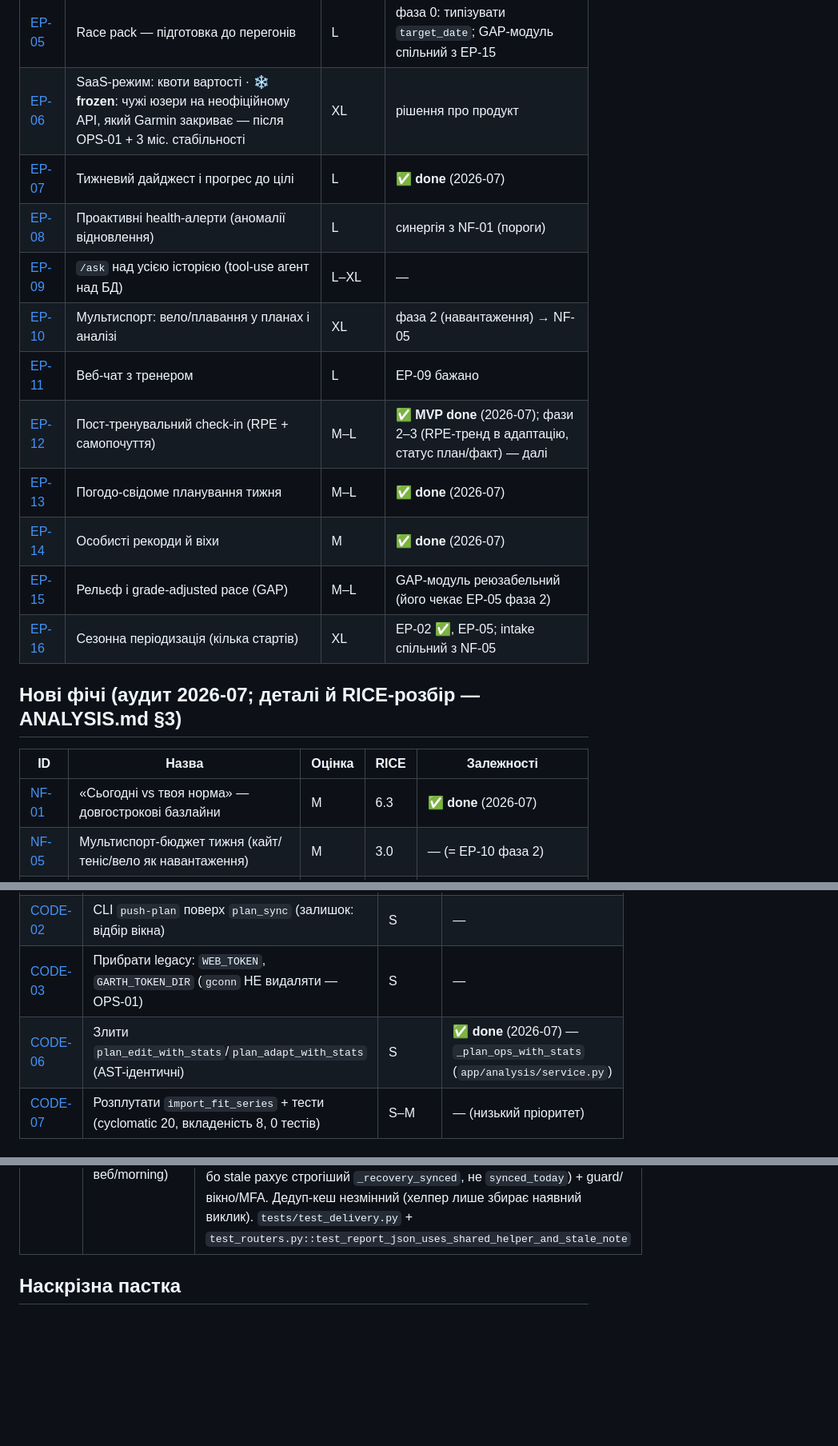
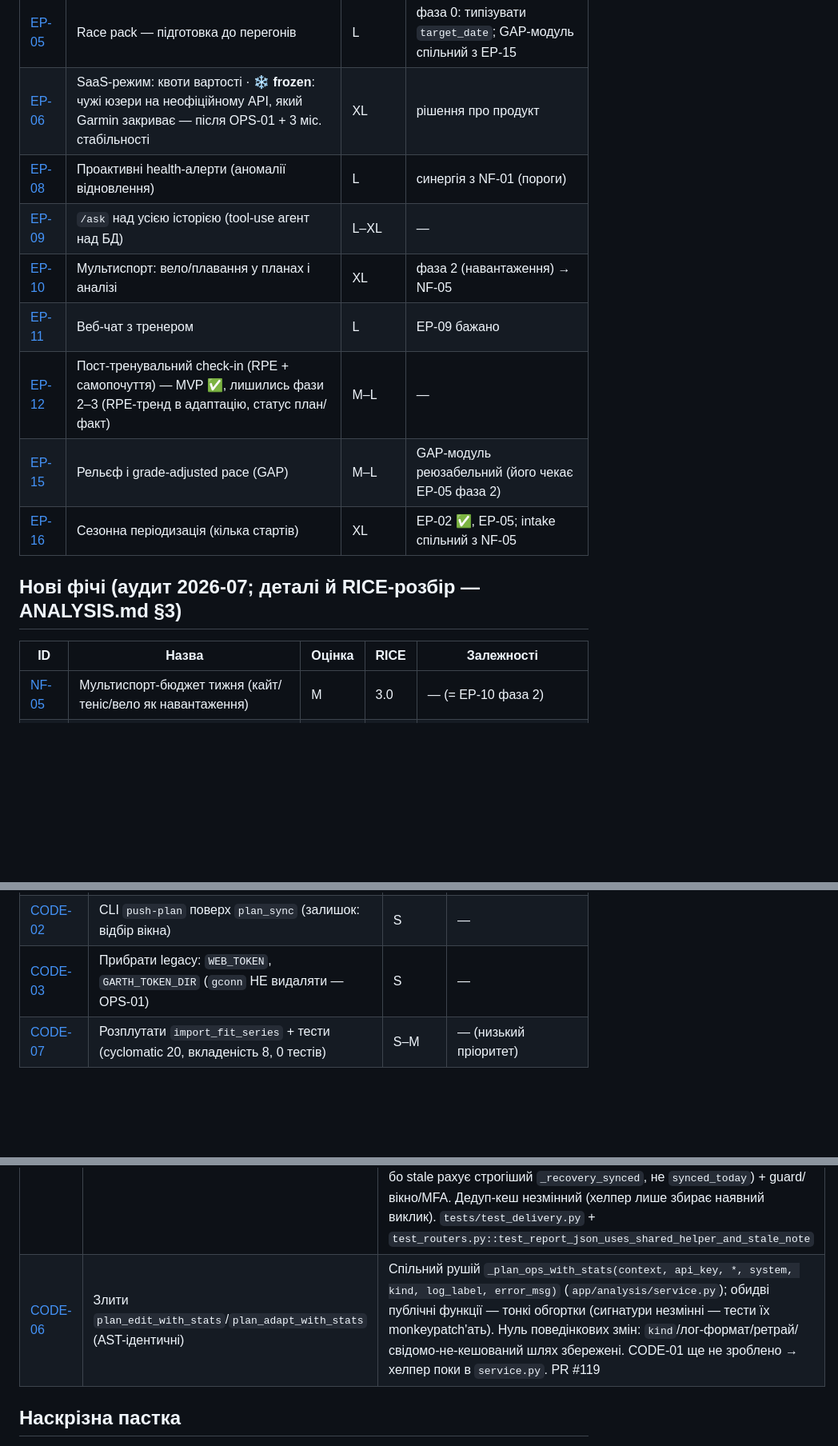
Before and after one commit to boserh/garmin-coach, a Markdown page: docs/backlog/README.md, 3 parts joined by grey strips. Shown at 80% size. Rendered like a GitHub page; blank space fills up the shorter version.

Commit message:
docs: move done items out of working tables into Done section

```diff
--- a/docs/backlog/README.md
+++ b/docs/backlog/README.md
@@ -20,14 +20,11 @@
 | [EP-04](EP-04-web-dashboard.md) | Веб-дашборд | L | EP-01 ✅ (бейджі план/факт) |
 | [EP-05](EP-05-race-pack.md) | Race pack — підготовка до перегонів | L | фаза 0: типізувати `target_date`; GAP-модуль спільний з EP-15 |
 | [EP-06](EP-06-saas-quotas.md) | SaaS-режим: квоти вартості · ❄️ **frozen**: чужі юзери на неофіційному API, який Garmin закриває — після OPS-01 + 3 міс. стабільності | XL | рішення про продукт |
-| [EP-07](EP-07-weekly-digest.md) | Тижневий дайджест і прогрес до цілі | L | ✅ **done** (2026-07) |
 | [EP-08](EP-08-health-alerts.md) | Проактивні health-алерти (аномалії відновлення) | L | синергія з NF-01 (пороги) |
 | [EP-09](EP-09-ask-full-history.md) | `/ask` над усією історією (tool-use агент над БД) | L–XL | — |
 | [EP-10](EP-10-multisport.md) | Мультиспорт: вело/плавання у планах і аналізі | XL | фаза 2 (навантаження) → NF-05 |
 | [EP-11](EP-11-web-coach-chat.md) | Веб-чат з тренером | L | EP-09 бажано |
-| [EP-12](EP-12-post-run-checkin.md) | Пост-тренувальний check-in (RPE + самопочуття) | M–L | ✅ **MVP done** (2026-07); фази 2–3 (RPE-тренд в адаптацію, статус план/факт) — далі |
-| [EP-13](EP-13-weather-aware-week.md) | Погодо-свідоме планування тижня | M–L | ✅ **done** (2026-07) |
-| [EP-14](EP-14-personal-records.md) | Особисті рекорди й віхи | M | ✅ **done** (2026-07) |
+| [EP-12](EP-12-post-run-checkin.md) | Пост-тренувальний check-in (RPE + самопочуття) — MVP ✅, лишились фази 2–3 (RPE-тренд в адаптацію, статус план/факт) | M–L | — |
 | [EP-15](EP-15-elevation-gap.md) | Рельєф і grade-adjusted pace (GAP) | M–L | GAP-модуль реюзабельний (його чекає EP-05 фаза 2) |
 | [EP-16](EP-16-season-periodization.md) | Сезонна періодизація (кілька стартів) | XL | EP-02 ✅, EP-05; intake спільний з NF-05 |
 
@@ -35,7 +32,6 @@
 
 | ID | Назва | Оцінка | RICE | Залежності |
 | --- | --- | --- | --- | --- |
-| [NF-01](NF-01-personal-baselines.md) | «Сьогодні vs твоя норма» — довгострокові базлайни | M | 6.3 | ✅ **done** (2026-07) |
 | [NF-05](NF-05-multisport-weekly-budget.md) | Мультиспорт-бюджет тижня (кайт/теніс/вело як навантаження) | M | 3.0 | — (= EP-10 фаза 2) |
 | [NF-06](NF-06-compare-past-self.md) | «Я-минулорічний» — порівняння з минулим собою | M | 2.0 | — |
 | [NF-04](NF-04-injury-risk-radar.md) | Травматичний радар (injury-risk сигнали) | M | 0.9 | EP-08, EP-12 |
@@ -67,7 +63,6 @@
 | [CODE-01](CODE-01-split-analysis-service.md) | Розбити `analysis/service.py` (1043 рядки) на пакет | M | до/разом з PERF-02, PERF-04b |
 | [CODE-02](CODE-02-cli-push-plan-reuse-plan-sync.md) | CLI `push-plan` поверх `plan_sync` (залишок: відбір вікна) | S | — |
 | [CODE-03](CODE-03-remove-legacy-paths.md) | Прибрати legacy: `WEB_TOKEN`, `GARTH_TOKEN_DIR` (`gconn` НЕ видаляти — OPS-01) | S | — |
-| [CODE-06](CODE-06-dedup-plan-edit-adapt-stats.md) | Злити `plan_edit_with_stats`/`plan_adapt_with_stats` (AST-ідентичні) | S | ✅ **done** (2026-07) — `_plan_ops_with_stats` (`app/analysis/service.py`) |
 | [CODE-07](CODE-07-import-fit-series-refactor-tests.md) | Розплутати `import_fit_series` + тести (cyclomatic 20, вкладеність 8, 0 тестів) | S–M | — (низький пріоритет) |
 
 ## Рекомендований порядок (2026-07, за ANALYSIS.md §4.1)
@@ -134,6 +129,7 @@ EP-10 (аналіз вело) і ST-05 — за запитом/філери.
 | [EP-07](EP-07-weekly-digest.md) | Тижневий дайджест і прогрес до цілі | `SYSTEM_DIGEST` + `run_digest`/`digest_with_stats`/`_digest_cache_key` (`app/analysis/service.py`, числа рахуємо ми у `_week_volume_summary`), `weekly_digest_job`/`_digest_for_user`/`force_digest_for_user` (`bot/jobs.py`, недільна `run_daily` о `DIGEST_HOUR`, once-a-week guard `bot_state` `digest:<iso-week>`), прихована `/test_digest`, `ReportLog(kind="digest")`; `tests/test_digest.py` |
 | [CODE-04](CODE-04-jobs-boilerplate-helpers.md) | Спільні хелпери per-user джоб | `eligible_users` (`app/db/users.py`) + `for_each_user`/`user_garmin_runtime` (`bot/jobs.py`): три джоби (`morning_job`/`plan_sync_job`/`plan_adapt_job`) стали 1–5-рядковими, per-user try/except централізований (одна помилка не рве цикл — тепер і в adapt), guard «є Garmin-креди» спільний для `_tick_for_user`/`_sync_for_user`; логи скіпів/падінь незмінні; `tests/test_jobs.py` |
 | [CODE-05](CODE-05-shared-report-delivery.md) | Спільний report-флоу (бот/веб/morning) | `app/analysis/delivery.py::build_report` (payload → run_analysis → text + sync-прапори) + `ReportResult`/`STALE_NOTE`; три виклики зведені: `bot/handlers.py::report`, `app/routers/reports.py::report_json`, `bot/jobs.py::_deliver_morning`. Канал сам формує stale-примітку (Telegram-префікс vs JSON-`note`) й ловить `AnalystError`; morning лишає свій `_MORNING_STALE` («звіт» не «аналіз» — свідома відмінність, бо stale рахує строгіший `_recovery_synced`, не `synced_today`) + guard/вікно/MFA. Дедуп-кеш незмінний (хелпер лише збирає наявний виклик). `tests/test_delivery.py` + `test_routers.py::test_report_json_uses_shared_helper_and_stale_note` |
+| [CODE-06](CODE-06-dedup-plan-edit-adapt-stats.md) | Злити `plan_edit_with_stats`/`plan_adapt_with_stats` (AST-ідентичні) | Спільний рушій `_plan_ops_with_stats(context, api_key, *, system, kind, log_label, error_msg)` (`app/analysis/service.py`); обидві публічні функції — тонкі обгортки (сигнатури незмінні — тести їх monkeypatch'ать). Нуль поведінкових змін: `kind`/лог-формат/ретрай/свідомо-не-кешований шлях збережені. CODE-01 ще не зроблено → хелпер поки в `service.py`. PR #119 |
 
 ## Наскрізна пастка
 
```
